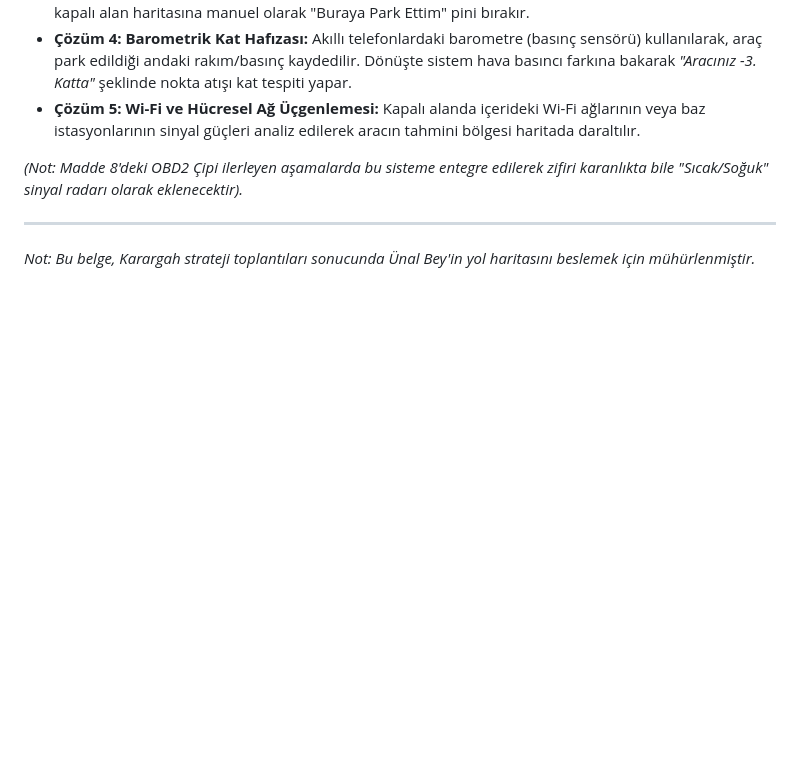
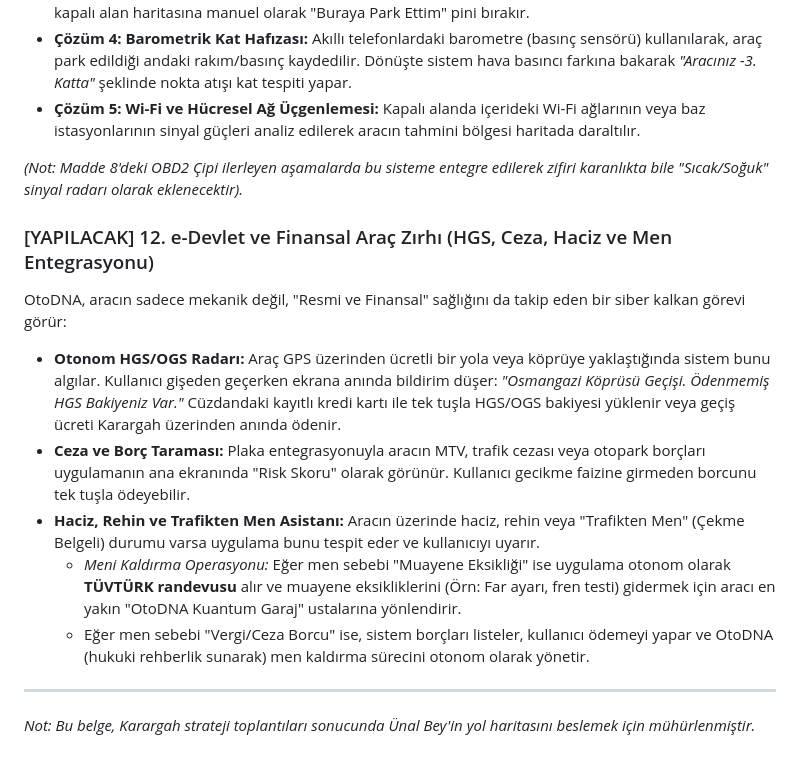
Before and after one commit to hgazicam06-design/OTODNA_CORE, a Markdown page: ARGE_STRATEJI_NOTLARI.md, the part around the change. Drawn GitHub-style; blank space fills up the shorter version.

Commit message:
docs: e-Devlet ve Finansal Araç Zırhı (HGS, Haciz, Trafikten Men) eklendi

```diff
--- a/ARGE_STRATEJI_NOTLARI.md
+++ b/ARGE_STRATEJI_NOTLARI.md
@@ -69,5 +69,13 @@ Kullanıcının ister sokakta, ister ormanda, ister yer altı otoparkında olsun
 
 *(Not: Madde 8'deki OBD2 Çipi ilerleyen aşamalarda bu sisteme entegre edilerek zifiri karanlıkta bile "Sıcak/Soğuk" sinyal radarı olarak eklenecektir).*
 
+### [YAPILACAK] 12. e-Devlet ve Finansal Araç Zırhı (HGS, Ceza, Haciz ve Men Entegrasyonu)
+OtoDNA, aracın sadece mekanik değil, "Resmi ve Finansal" sağlığını da takip eden bir siber kalkan görevi görür:
+*   **Otonom HGS/OGS Radarı:** Araç GPS üzerinden ücretli bir yola veya köprüye yaklaştığında sistem bunu algılar. Kullanıcı gişeden geçerken ekrana anında bildirim düşer: *"Osmangazi Köprüsü Geçişi. Ödenmemiş HGS Bakiyeniz Var."* Cüzdandaki kayıtlı kredi kartı ile tek tuşla HGS/OGS bakiyesi yüklenir veya geçiş ücreti Karargah üzerinden anında ödenir.
+*   **Ceza ve Borç Taraması:** Plaka entegrasyonuyla aracın MTV, trafik cezası veya otopark borçları uygulamanın ana ekranında "Risk Skoru" olarak görünür. Kullanıcı gecikme faizine girmeden borcunu tek tuşla ödeyebilir.
+*   **Haciz, Rehin ve Trafikten Men Asistanı:** Aracın üzerinde haciz, rehin veya "Trafikten Men" (Çekme Belgeli) durumu varsa uygulama bunu tespit eder ve kullanıcıyı uyarır.
+    *   *Meni Kaldırma Operasyonu:* Eğer men sebebi "Muayene Eksikliği" ise uygulama otonom olarak **TÜVTÜRK randevusu** alır ve muayene eksikliklerini (Örn: Far ayarı, fren testi) gidermek için aracı en yakın "OtoDNA Kuantum Garaj" ustalarına yönlendirir.
+    *   Eğer men sebebi "Vergi/Ceza Borcu" ise, sistem borçları listeler, kullanıcı ödemeyi yapar ve OtoDNA (hukuki rehberlik sunarak) men kaldırma sürecini otonom olarak yönetir.
+
 ---
 *Not: Bu belge, Karargah strateji toplantıları sonucunda Ünal Bey'in yol haritasını beslemek için mühürlenmiştir.*
```
